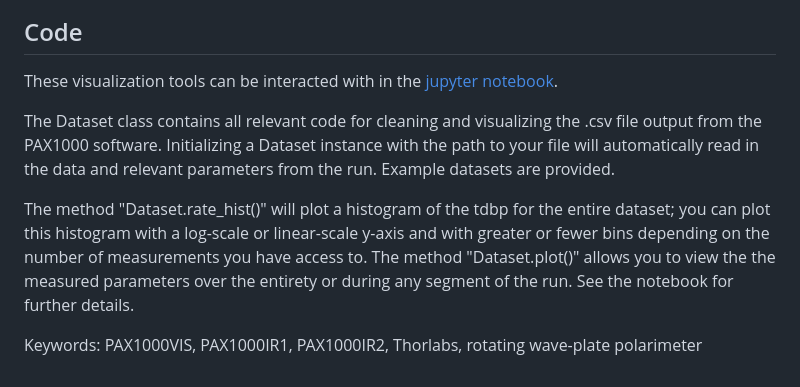
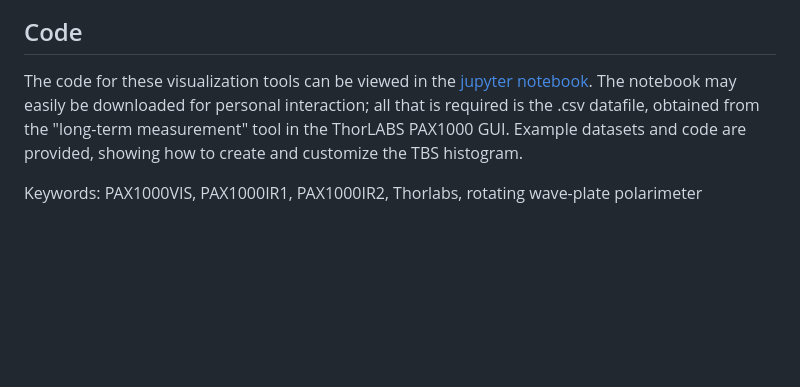
Before and after one commit to evanshaped/PAX-rate-visualization, a Markdown page: README.md, the part around the change printed below. Rendered like a GitHub page; blank space fills up the shorter version.

```diff
--- a/README.md
+++ b/README.md
@@ -37,11 +37,7 @@ The above figure shows the log-histogram of the TBS distribution, highlighting t
 ![Log Histogram plot](pax_hist_photos/hist_4.png "Log Histogram plot")
 
 ## Code
-These visualization tools can be interacted with in the [jupyter notebook](PAX_code/PAX_Code_Notebook_Github.ipynb).
-
-The Dataset class contains all relevant code for cleaning and visualizing the .csv file output from the PAX1000 software. Initializing a Dataset instance with the path to your file will automatically read in the data and relevant parameters from the run. Example datasets are provided.
-
-The method "Dataset.rate_hist()" will plot a histogram of the tdbp for the entire dataset; you can plot this histogram with a log-scale or linear-scale y-axis and with greater or fewer bins depending on the number of measurements you have access to. The method "Dataset.plot()" allows you to view the the measured parameters over the entirety or during any segment of the run. See the notebook for further details.
+The code for these visualization tools can be viewed in the [jupyter notebook](PAX_code/PAX_Code_Notebook_Github.ipynb). The notebook may easily be downloaded for personal interaction; all that is required is the .csv datafile, obtained from the "long-term measurement" tool in the ThorLABS PAX1000 GUI. Example datasets and code are provided, showing how to create and customize the TBS histogram.
 
 
 Keywords: PAX1000VIS, PAX1000IR1, PAX1000IR2, Thorlabs, rotating wave-plate polarimeter
```
Also changed, not shown: other parts of README.md (+1 -1 lines).
